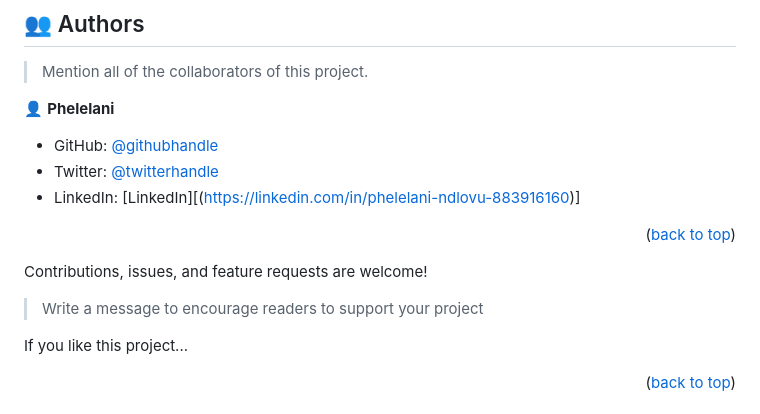
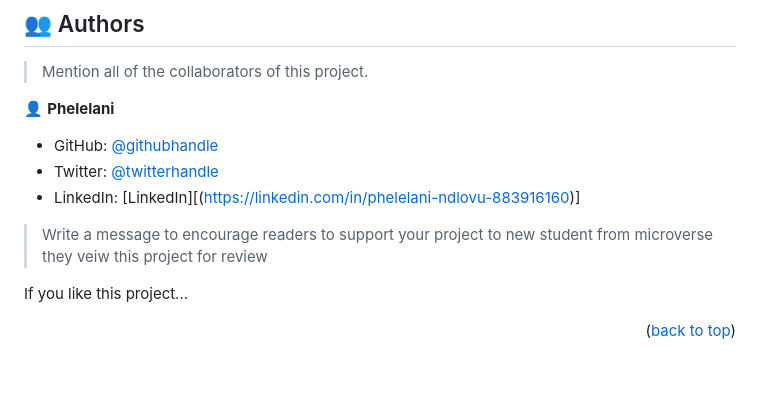
Before and after one commit to techmoves/hello-microverse, a Markdown page: README.md, the part around the change. Drawn GitHub-style; blank space fills up the shorter version.

```diff
--- a/README.md
+++ b/README.md
@@ -194,11 +194,7 @@ Example:
 - LinkedIn: [LinkedIn][(https://linkedin.com/in/phelelani-ndlovu-883916160)]
 
 
-<p align="right">(<a href="#readme-top">back to top</a>)</p>
 
-<!-- CONTRIBUTING -->
-
-Contributions, issues, and feature requests are welcome!
 
 
 <!-- SUPPORT -->
@@ -206,6 +202,7 @@ Contributions, issues, and feature requests are welcome!
 
 
 > Write a message to encourage readers to support your project
+> to new student    from microverse they veiw this project for review
 
 If you like this project...
 
```
